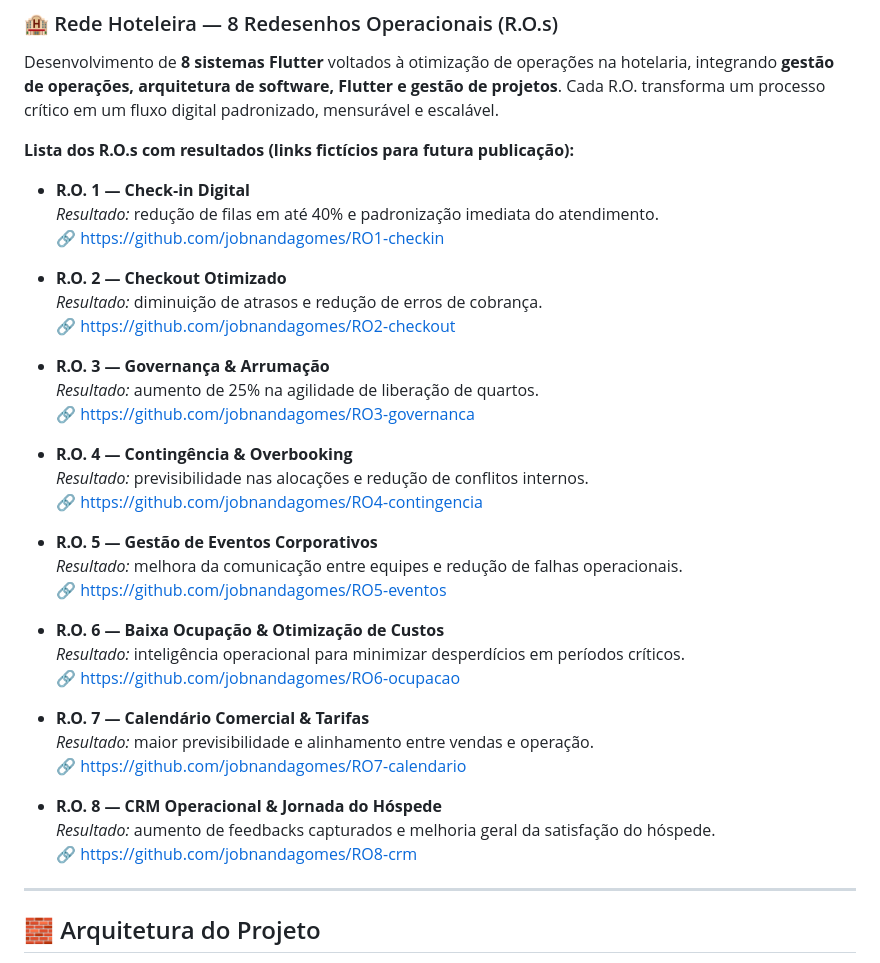
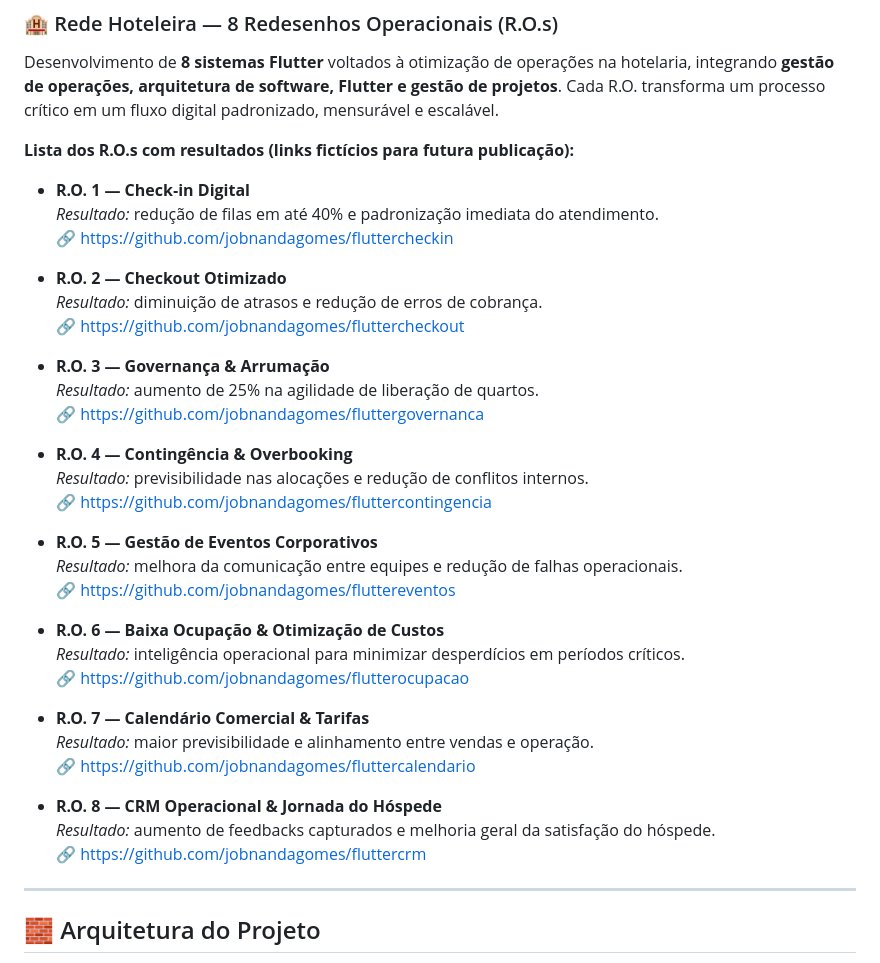
Before and after one commit to jobnandagomes/agoranadador, a Markdown page: README.md, the part around the change. Drawn GitHub-style.

Commit message:
Change R.O. links to Flutter repositories
Updated links for R.O.s to point to new Flutter repositories.

```diff
--- a/README.md
+++ b/README.md
@@ -67,35 +67,35 @@ Desenvolvimento de **8 sistemas Flutter** voltados à otimização de operaçõe
 
 - **R.O. 1 — Check‑in Digital**
   *Resultado:* redução de filas em até 40% e padronização imediata do atendimento.
-  🔗 https://github.com/jobnandagomes/RO1-checkin
+  🔗 https://github.com/jobnandagomes/fluttercheckin
 
 - **R.O. 2 — Checkout Otimizado**
   *Resultado:* diminuição de atrasos e redução de erros de cobrança.
-  🔗 https://github.com/jobnandagomes/RO2-checkout
+  🔗 https://github.com/jobnandagomes/fluttercheckout
 
 - **R.O. 3 — Governança & Arrumação**
   *Resultado:* aumento de 25% na agilidade de liberação de quartos.
-  🔗 https://github.com/jobnandagomes/RO3-governanca
+  🔗 https://github.com/jobnandagomes/fluttergovernanca
 
 - **R.O. 4 — Contingência & Overbooking**
   *Resultado:* previsibilidade nas alocações e redução de conflitos internos.
-  🔗 https://github.com/jobnandagomes/RO4-contingencia
+  🔗 https://github.com/jobnandagomes/fluttercontingencia
 
 - **R.O. 5 — Gestão de Eventos Corporativos**
   *Resultado:* melhora da comunicação entre equipes e redução de falhas operacionais.
-  🔗 https://github.com/jobnandagomes/RO5-eventos
+  🔗 https://github.com/jobnandagomes/fluttereventos
 
 - **R.O. 6 — Baixa Ocupação & Otimização de Custos**
   *Resultado:* inteligência operacional para minimizar desperdícios em períodos críticos.
-  🔗 https://github.com/jobnandagomes/RO6-ocupacao
+  🔗 https://github.com/jobnandagomes/flutterocupacao
 
 - **R.O. 7 — Calendário Comercial & Tarifas**
   *Resultado:* maior previsibilidade e alinhamento entre vendas e operação.
-  🔗 https://github.com/jobnandagomes/RO7-calendario
+  🔗 https://github.com/jobnandagomes/fluttercalendario
 
 - **R.O. 8 — CRM Operacional & Jornada do Hóspede**
   *Resultado:* aumento de feedbacks capturados e melhoria geral da satisfação do hóspede.
-  🔗 https://github.com/jobnandagomes/RO8-crm
+  🔗 https://github.com/jobnandagomes/fluttercrm
 
 ---
 
```
